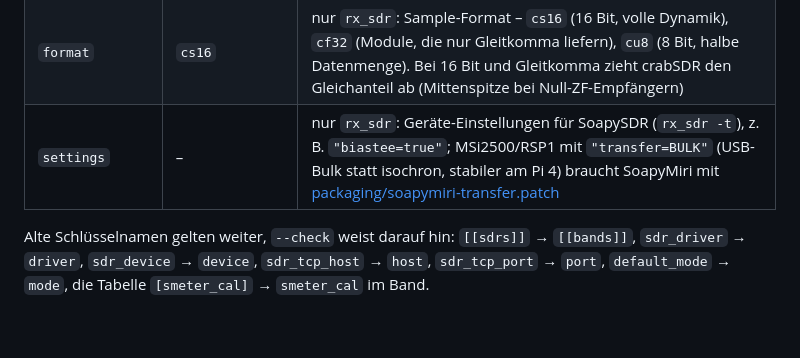
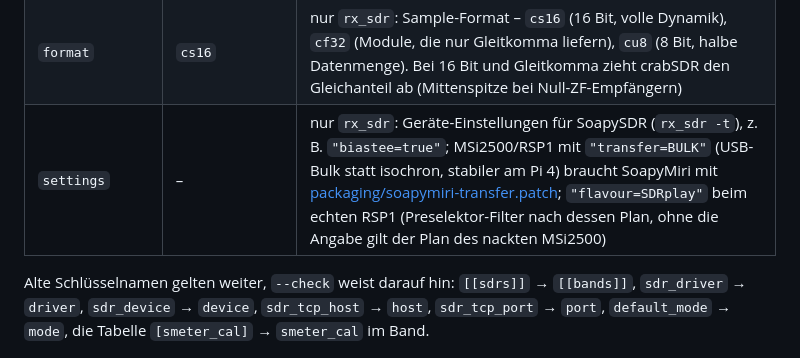
Before and after one commit to do1xx/crabSDR, a Markdown page: docs/CONFIG.md, the part around the change. GitHub-like rendering; blank space fills up the shorter version.

```diff
--- a/docs/CONFIG.md
+++ b/docs/CONFIG.md
@@ -94,7 +94,7 @@ nichts; jede weitere belegte Frequenz etwa 0,4 % CPU (x86), jedes Band mit 2,048
 | `fft_fps` | `50` | Wasserfall-Zeilen pro Sekunde |
 | `gain_elements` | – | Verstärkerstufen einzeln, z. B. `{ LNA = 24, Baseband = 30 }` (SoapySDR-Geräte) |
 | `format` | `cs16` | nur `rx_sdr`: Sample-Format – `cs16` (16 Bit, volle Dynamik), `cf32` (Module, die nur Gleitkomma liefern), `cu8` (8 Bit, halbe Datenmenge). Bei 16 Bit und Gleitkomma zieht crabSDR den Gleichanteil ab (Mittenspitze bei Null-ZF-Empfängern) |
-| `settings` | – | nur `rx_sdr`: Geräte-Einstellungen für SoapySDR (`rx_sdr -t`), z. B. `"biastee=true"`; MSi2500/RSP1 mit `"transfer=BULK"` (USB-Bulk statt isochron, stabiler am Pi 4) braucht SoapyMiri mit [packaging/soapymiri-transfer.patch](../packaging/soapymiri-transfer.patch) |
+| `settings` | – | nur `rx_sdr`: Geräte-Einstellungen für SoapySDR (`rx_sdr -t`), z. B. `"biastee=true"`; MSi2500/RSP1 mit `"transfer=BULK"` (USB-Bulk statt isochron, stabiler am Pi 4) braucht SoapyMiri mit [packaging/soapymiri-transfer.patch](../packaging/soapymiri-transfer.patch); `"flavour=SDRplay"` beim echten RSP1 (Preselektor-Filter nach dessen Plan, ohne die Angabe gilt der Plan des nackten MSi2500) |
 
 Alte Schlüsselnamen gelten weiter, `--check` weist darauf hin: `[[sdrs]]` → `[[bands]]`, `sdr_driver` → `driver`,
 `sdr_device` → `device`, `sdr_tcp_host` → `host`, `sdr_tcp_port` → `port`, `default_mode` → `mode`, die Tabelle
```
Also changed, not shown: CHANGELOG.md (+8 -0 lines).
